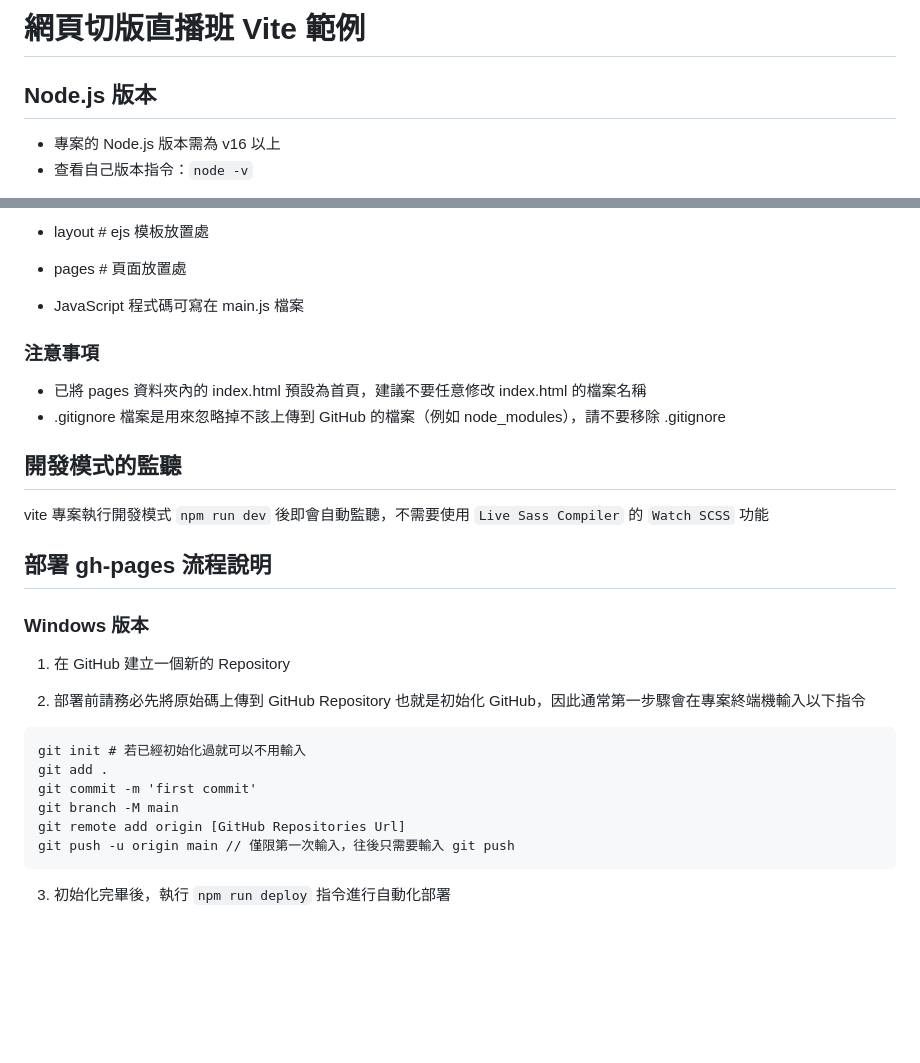
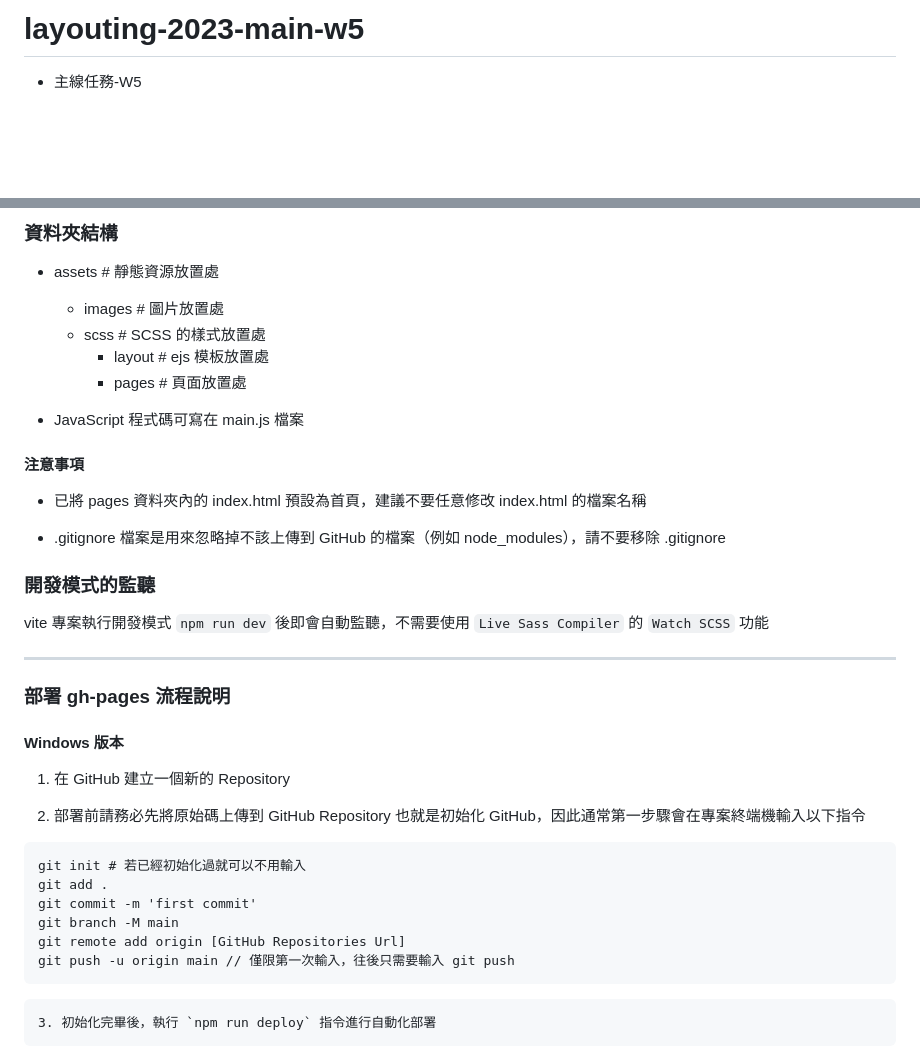
Before and after one commit to study-hex/layouting-2023-main-w5, a Markdown page: README.md, 2 parts joined by grey strips. Drawn GitHub-style; blank space fills up the shorter version.

````diff
--- a/README.md
+++ b/README.md
@@ -1,6 +1,4 @@
-# 網頁切版直播班 Vite 範例
+# layouting-2023-main-w5
 
-## Node.js 版本
-  - 專案的 Node.js 版本需為 v16 以上
-  - 查看自己版本指令：`node -v`
+- 主線任務-W5
 
@@ -20,22 +102,34 @@
 
-  - layout # ejs 模板放置處
-  - pages # 頁面放置處
+### 資料夾結構
+
+- assets # 靜態資源放置處
+  - images # 圖片放置處
+  - scss # SCSS 的樣式放置處
+    - layout # ejs 模板放置處
+    - pages # 頁面放置處
 
 - JavaScript 程式碼可寫在 main.js 檔案
 
-### 注意事項
+#### 注意事項
+
 - 已將 pages 資料夾內的 index.html 預設為首頁，建議不要任意修改 index.html 的檔案名稱
+
 - .gitignore 檔案是用來忽略掉不該上傳到 GitHub 的檔案（例如 node_modules），請不要移除 .gitignore
 
-## 開發模式的監聽
+### 開發模式的監聽
+
 vite 專案執行開發模式 `npm run dev` 後即會自動監聽，不需要使用 `Live Sass Compiler` 的 `Watch SCSS` 功能
 
+---
 
-## 部署 gh-pages 流程說明
-### Windows 版本
+### 部署 gh-pages 流程說明
+
+#### Windows 版本
+
 1. 在 GitHub 建立一個新的 Repository
 
 2. 部署前請務必先將原始碼上傳到 GitHub Repository 也就是初始化 GitHub，因此通常第一步驟會在專案終端機輸入以下指令
+
 ```cmd
 git init # 若已經初始化過就可以不用輸入
 git add .
@@ -45,4 +139,6 @@ git remote add origin [GitHub Repositories Url]
 git push -u origin main // 僅限第一次輸入，往後只需要輸入 git push
 ```
 
+```markdown
 3. 初始化完畢後，執行 `npm run deploy` 指令進行自動化部署
+```
````
Also changed, not shown: other parts of README.md (+89 -5 lines), assets/images/Screenshot_index-modal.png (added), assets/images/Screenshot_index.png (added), 1 other file.
